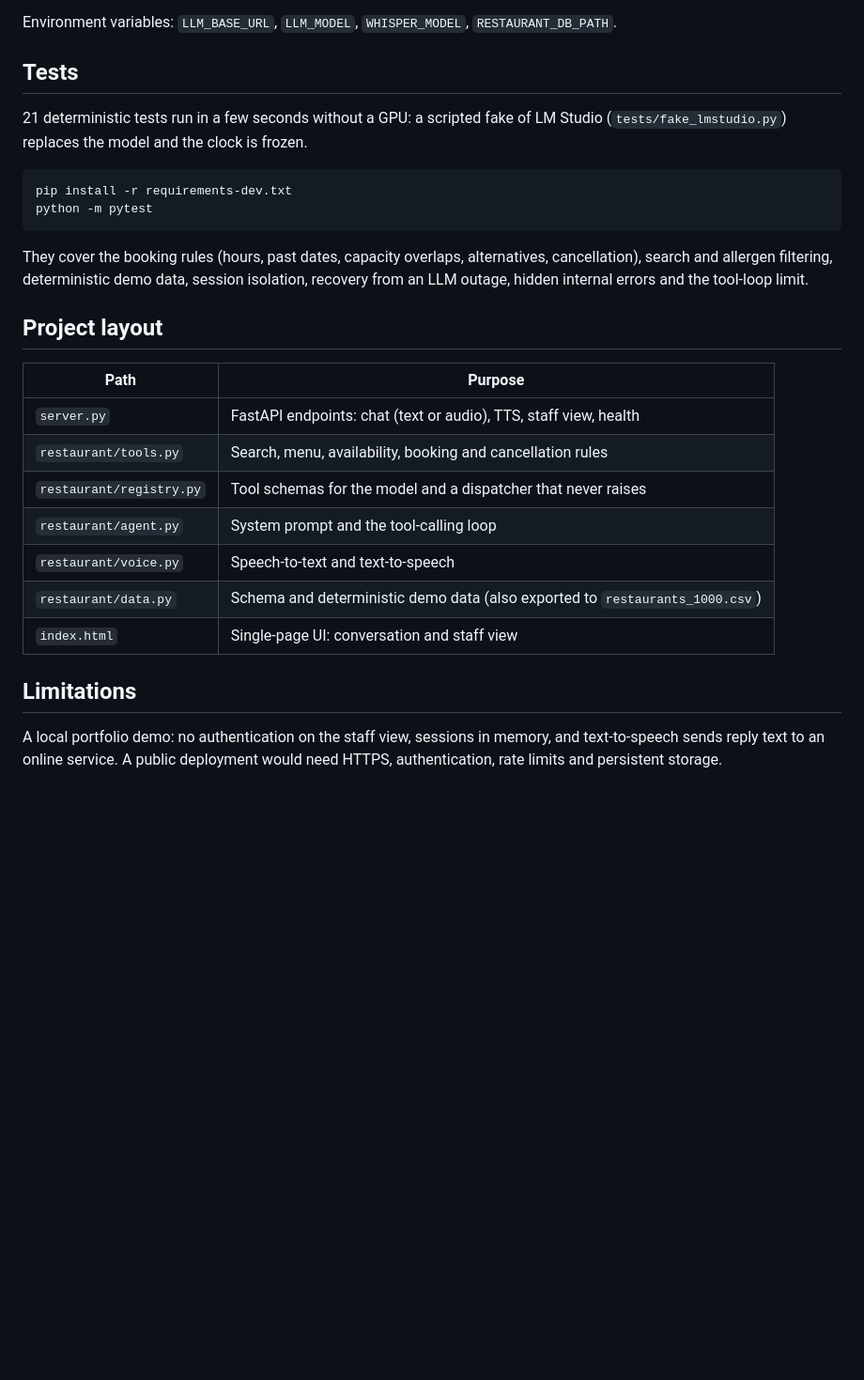
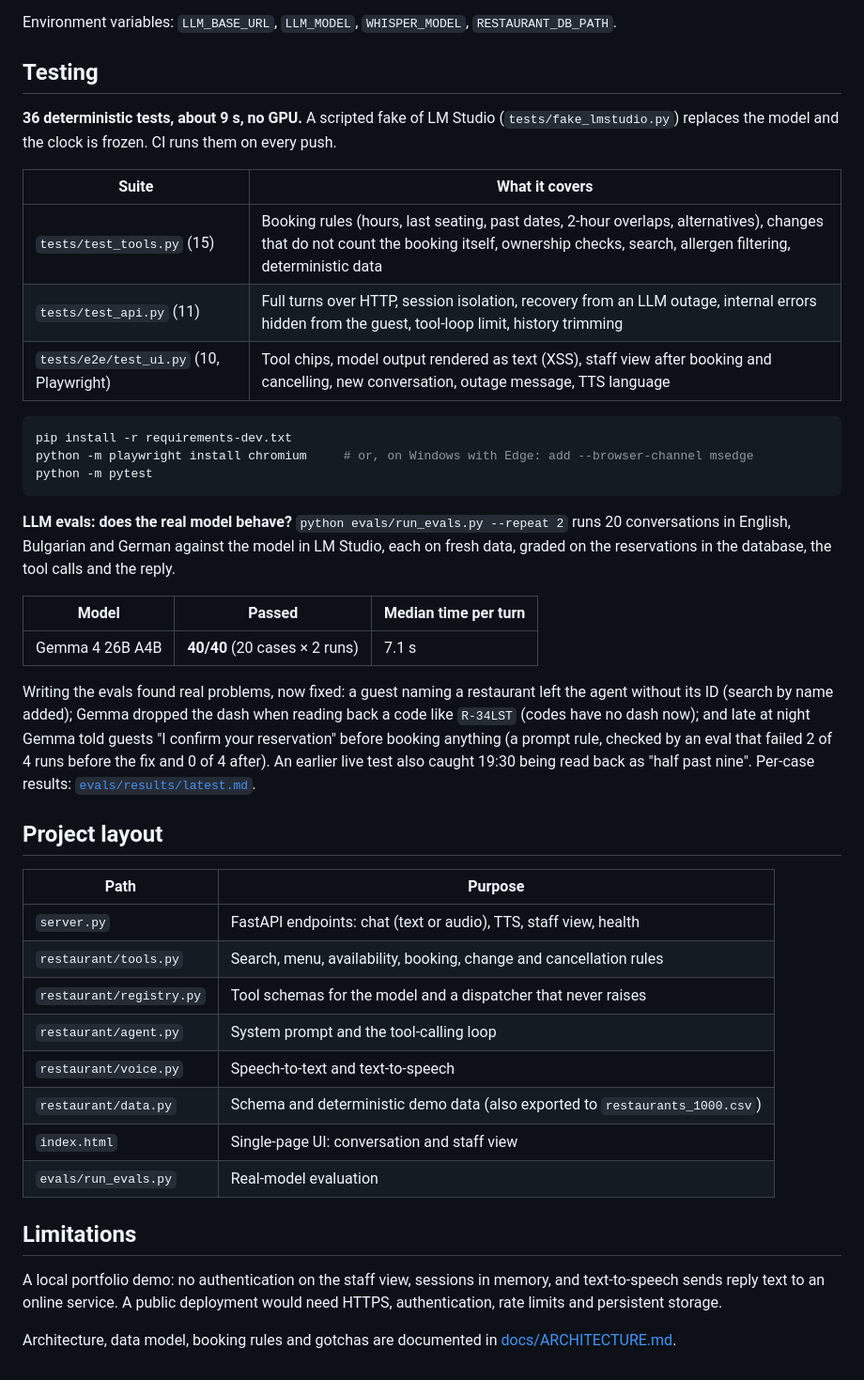
Before and after one commit to dianj/voice-restaurant-agent, a Markdown page: README.md, the part around one of its changes. Shown at 94% size. Rendered like a GitHub page; blank space fills up the shorter version.

````diff
--- a/README.md
+++ b/README.md
@@ -32,29 +36,45 @@ The LLM runs locally in LM Studio and works only through validated tools: it can
 
 Environment variables: `LLM_BASE_URL`, `LLM_MODEL`, `WHISPER_MODEL`, `RESTAURANT_DB_PATH`.
 
-## Tests
+## Testing
 
-21 deterministic tests run in a few seconds without a GPU: a scripted fake of LM Studio (`tests/fake_lmstudio.py`) replaces the model and the clock is frozen.
+**36 deterministic tests, about 9 s, no GPU.** A scripted fake of LM Studio (`tests/fake_lmstudio.py`) replaces the model and the clock is frozen. CI runs them on every push.
+
+| Suite | What it covers |
+|---|---|
+| `tests/test_tools.py` (15) | Booking rules (hours, last seating, past dates, 2-hour overlaps, alternatives), changes that do not count the booking itself, ownership checks, search, allergen filtering, deterministic data |
+| `tests/test_api.py` (11) | Full turns over HTTP, session isolation, recovery from an LLM outage, internal errors hidden from the guest, tool-loop limit, history trimming |
+| `tests/e2e/test_ui.py` (10, Playwright) | Tool chips, model output rendered as text (XSS), staff view after booking and cancelling, new conversation, outage message, TTS language |
 
 ```bash
 pip install -r requirements-dev.txt
+python -m playwright install chromium     # or, on Windows with Edge: add --browser-channel msedge
 python -m pytest
 ```
 
-They cover the booking rules (hours, past dates, capacity overlaps, alternatives, cancellation), search and allergen filtering, deterministic demo data, session isolation, recovery from an LLM outage, hidden internal errors and the tool-loop limit.
+**LLM evals: does the real model behave?** `python evals/run_evals.py --repeat 2` runs 20 conversations in English, Bulgarian and German against the model in LM Studio, each on fresh data, graded on the reservations in the database, the tool calls and the reply.
+
+| Model | Passed | Median time per turn |
+|---|---|---|
+| Gemma 4 26B A4B | **40/40** (20 cases × 2 runs) | 7.1 s |
+
+Writing the evals found real problems, now fixed: a guest naming a restaurant left the agent without its ID (search by name added); Gemma dropped the dash when reading back a code like `R-34LST` (codes have no dash now); and late at night Gemma told guests "I confirm your reservation" before booking anything (a prompt rule, checked by an eval that failed 2 of 4 runs before the fix and 0 of 4 after). An earlier live test also caught 19:30 being read back as "half past nine". Per-case results: [`evals/results/latest.md`](evals/results/latest.md).
 
 ## Project layout
 
 | Path | Purpose |
 |---|---|
 | `server.py` | FastAPI endpoints: chat (text or audio), TTS, staff view, health |
-| `restaurant/tools.py` | Search, menu, availability, booking and cancellation rules |
+| `restaurant/tools.py` | Search, menu, availability, booking, change and cancellation rules |
 | `restaurant/registry.py` | Tool schemas for the model and a dispatcher that never raises |
 | `restaurant/agent.py` | System prompt and the tool-calling loop |
 | `restaurant/voice.py` | Speech-to-text and text-to-speech |
 | `restaurant/data.py` | Schema and deterministic demo data (also exported to `restaurants_1000.csv`) |
 | `index.html` | Single-page UI: conversation and staff view |
+| `evals/run_evals.py` | Real-model evaluation |
 
 ## Limitations
 
 A local portfolio demo: no authentication on the staff view, sessions in memory, and text-to-speech sends reply text to an online service. A public deployment would need HTTPS, authentication, rate limits and persistent storage.
+
+Architecture, data model, booking rules and gotchas are documented in [docs/ARCHITECTURE.md](docs/ARCHITECTURE.md).
````
Also changed, not shown: other parts of README.md (+9 -5 lines), docs/ARCHITECTURE.md (added, +182 -0 lines), docs/screenshots/02-allergens-en.png, 1 other file.
